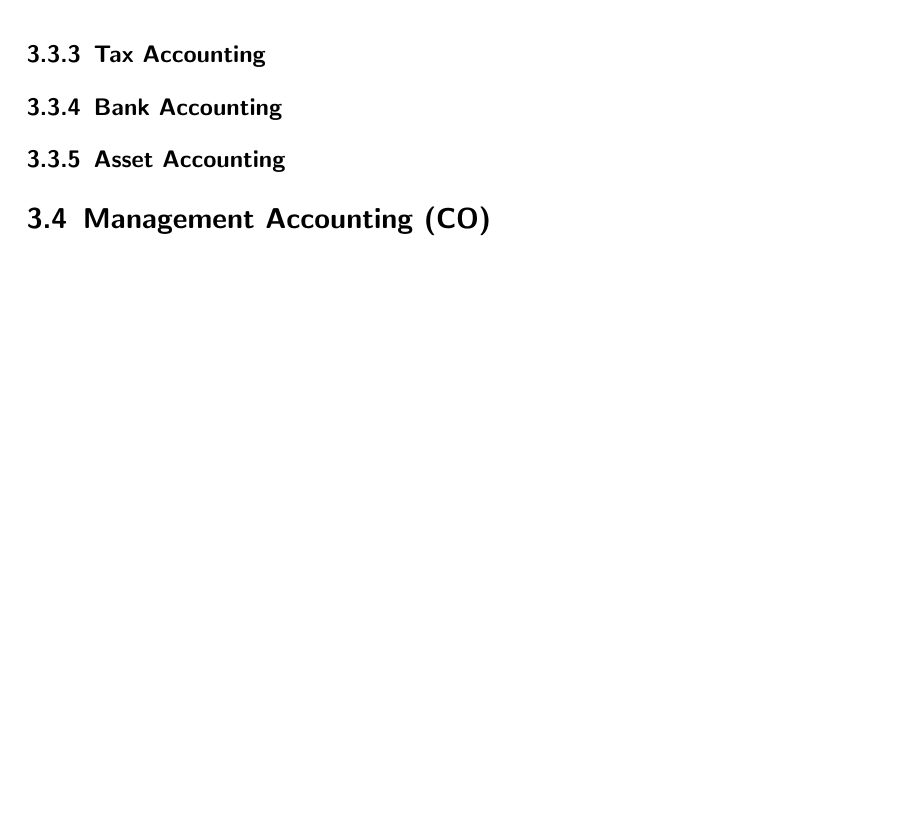
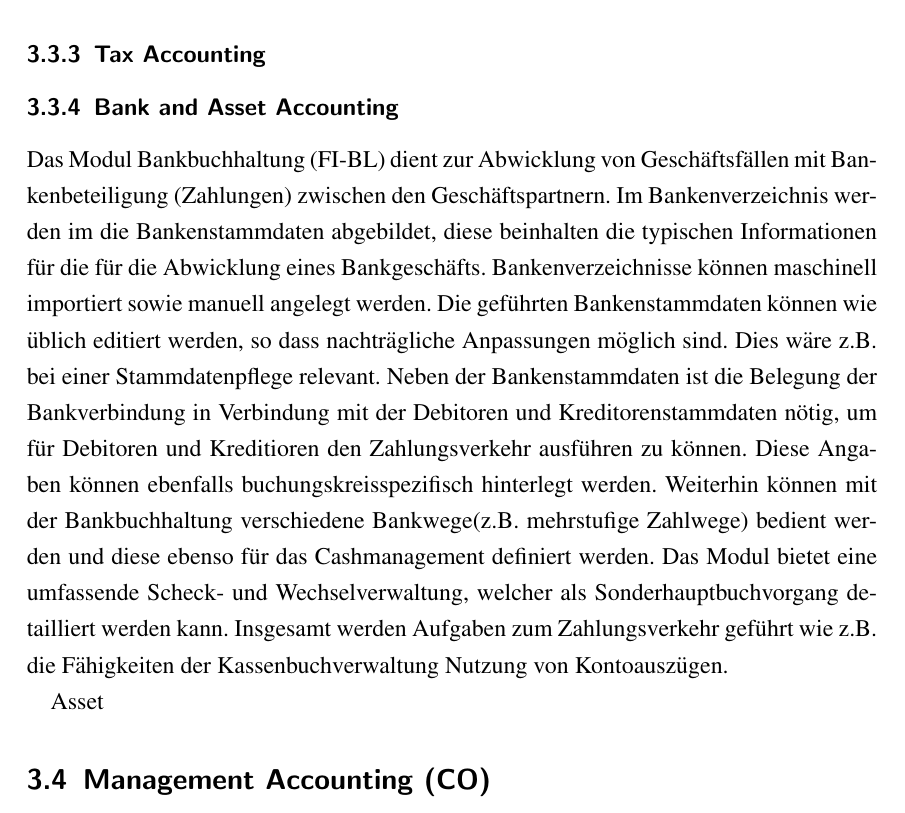
Before and after one commit to regover13/SAP_ERP_Rechnungswesen_FI-CO, a LaTeX document (main.tex, which reads hauptteil/SapErpFinancials.tex): part of page 13 of 29 before the commit and part of page 13 of 30 after it, cut so that both start at the same text, the shorter picture padded with empty space. Compiled offline with pdfLaTeX.

Commit message:
Bank and Assit Accounting

```diff
--- a/hauptteil/SapErpFinancials.tex
+++ b/hauptteil/SapErpFinancials.tex
@@ -77,10 +77,13 @@ Wie auch in der Debitorenbuchhaltung werden die Buchungen der Kreditorenbuchhalt
 
 \subsubsection{Tax Accounting} %Steuern
 
-\subsubsection{Bank Accounting} %Bankbuchhaltung FI-BL
+\subsubsection{Bank and Asset Accounting} %Bankbuchhaltung FI-BL Anlagenbuchhaltung FI-AA
 
+Das Modul Bankbuchhaltung (FI-BL) dient zur Abwicklung von Geschäftsfällen mit Bankenbeteiligung (Zahlungen) zwischen den Geschäftspartnern. Im Bankenverzeichnis werden im die Bankenstammdaten abgebildet, diese beinhalten die typischen Informationen für die für die Abwicklung eines Bankgeschäfts. Bankenverzeichnisse können maschinell importiert sowie manuell angelegt werden. Die geführten Bankenstammdaten können wie üblich editiert werden, so dass nachträgliche Anpassungen möglich sind. Dies wäre z.B. bei einer Stammdatenpflege relevant. Neben der Bankenstammdaten ist die Belegung der Bankverbindung in Verbindung mit der Debitoren und Kreditorenstammdaten nötig, um für Debitoren und Kreditioren den Zahlungsverkehr ausführen zu können. Diese Angaben können ebenfalls buchungskreisspezifisch hinterlegt werden. Weiterhin können mit der Bankbuchhaltung verschiedene Bankwege(z.B. mehrstufige Zahlwege) bedient werden und diese ebenso für das Cashmanagement definiert werden. Das Modul bietet eine umfassende Scheck- und Wechselverwaltung, welcher als Sonderhauptbuchvorgang detailliert werden kann. Insgesamt werden Aufgaben zum Zahlungsverkehr geführt wie z.B. die Fähigkeiten der Kassenbuchverwaltung Nutzung von Kontoauszügen.
 
-\subsubsection{Asset Accounting} %Anlagenbuchhaltung FI-AA
+Asset
+
+%\subsubsection{Asset Accounting} %Anlagenbuchhaltung FI-AA
 
 
 
```
